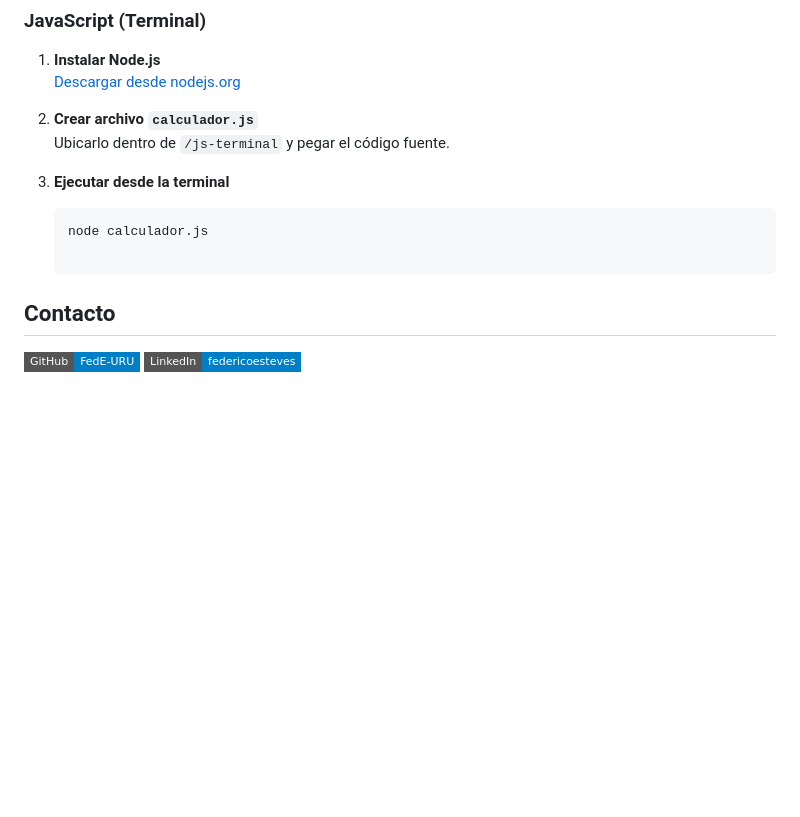
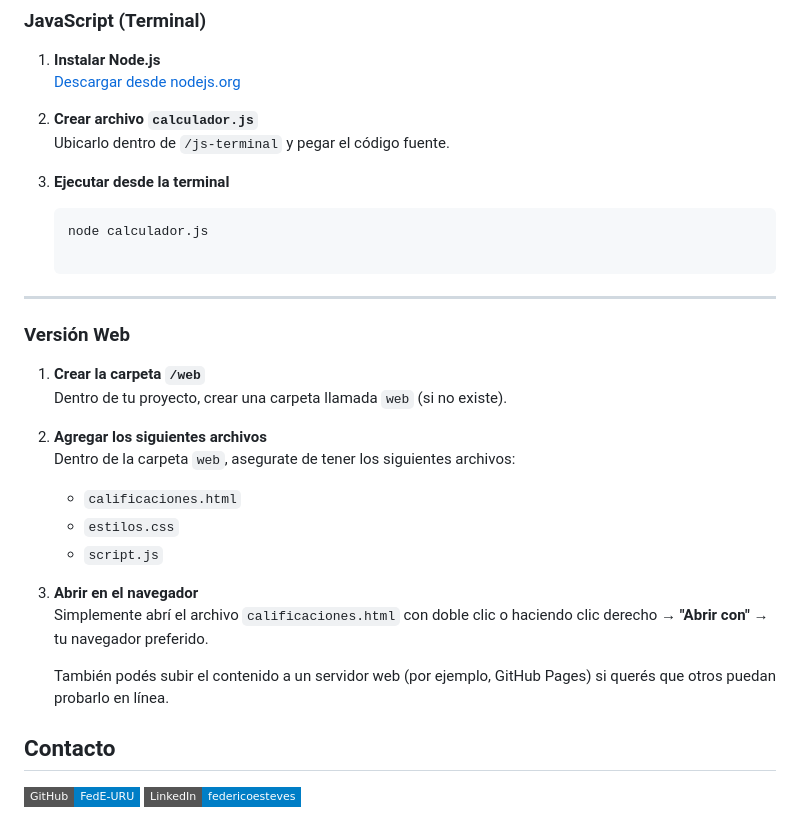
Before and after one commit to FedE-URU/Calcular_Calificacion, a Markdown page: README.md, the part around the change printed below. Rendered like a GitHub page; badges without logos; blank space fills up the shorter version.

Commit message:
Update README.md
Add web version (ok and mode)

````diff
--- a/README.md
+++ b/README.md
@@ -60,6 +60,25 @@ El repositorio está organizado de la siguiente manera:
    ```bash
    node calculador.js
 
+---
+
+### Versión Web
+
+1. **Crear la carpeta `/web`**
+   Dentro de tu proyecto, crear una carpeta llamada `web` (si no existe).
+
+2. **Agregar los siguientes archivos**
+   Dentro de la carpeta `web`, asegurate de tener los siguientes archivos:
+   - `calificaciones.html`
+   - `estilos.css`
+   - `script.js`
+
+3. **Abrir en el navegador**
+   Simplemente abrí el archivo `calificaciones.html` con doble clic o haciendo clic derecho → **"Abrir con"** → tu navegador preferido.
+
+   También podés subir el contenido a un servidor web (por ejemplo, GitHub Pages) si querés que otros puedan probarlo en línea.
+
+
 ## Contacto
 
 [![GitHub](https://img.shields.io/badge/GitHub-FedE--URU-blue?style=flat-square&logo=github)](https://github.com/FedE-URU)
````
Also changed, not shown: other parts of README.md (+1 -1 lines).
